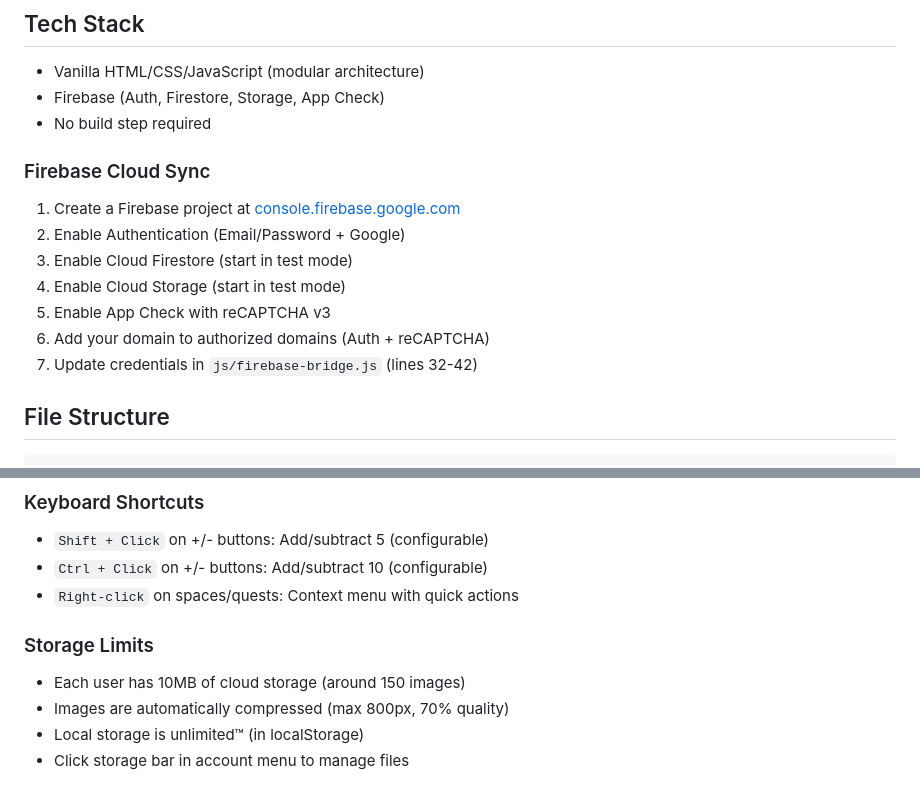
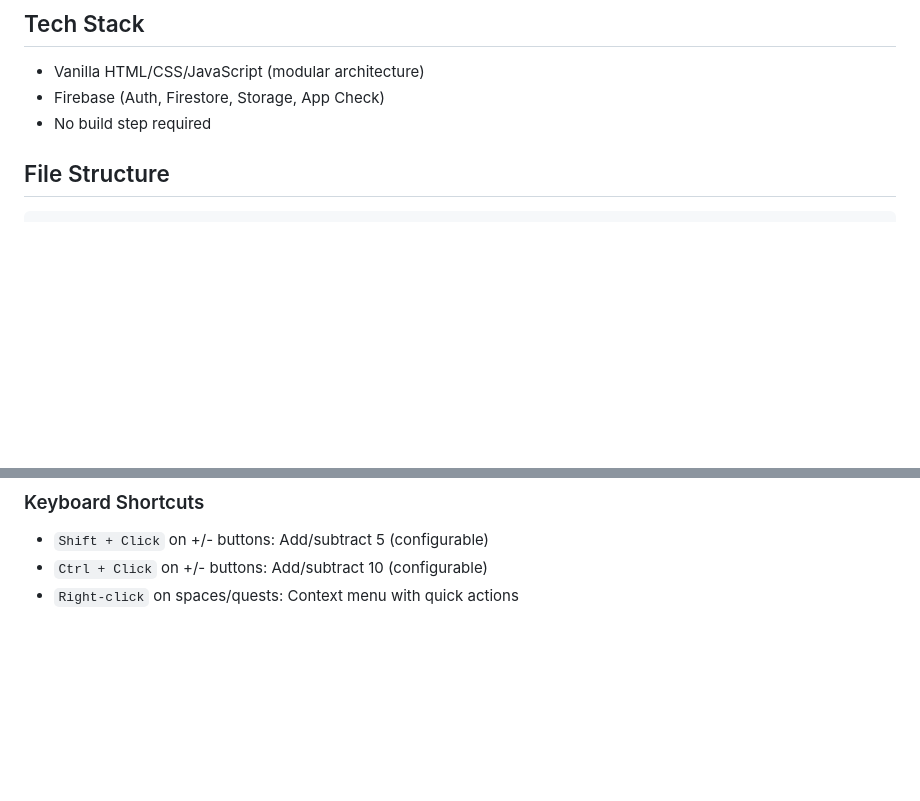
Before and after one commit to LunarKittyy/fetchquesttracker, a Markdown page: README.md, 2 parts joined by grey strips. GitHub-like rendering; blank space fills up the shorter version.

```diff
--- a/README.md
+++ b/README.md
@@ -40,16 +41,6 @@ A stylish quest/item tracker web application with Firebase cloud sync support.
 - Vanilla HTML/CSS/JavaScript (modular architecture)
 - Firebase (Auth, Firestore, Storage, App Check)
 - No build step required
-
-### Firebase Cloud Sync
-
-1. Create a Firebase project at [console.firebase.google.com](https://console.firebase.google.com)
-2. Enable Authentication (Email/Password + Google)
-3. Enable Cloud Firestore (start in test mode)
-4. Enable Cloud Storage (start in test mode)
-5. Enable App Check with reCAPTCHA v3
-6. Add your domain to authorized domains (Auth + reCAPTCHA)
-7. Update credentials in `js/firebase-bridge.js` (lines 32-42)
 
 ## File Structure
 
@@ -109,10 +100,3 @@ See [TASKS.md](TASKS.md) for detailed progress tracking.
 - `Shift + Click` on +/- buttons: Add/subtract 5 (configurable)
 - `Ctrl + Click` on +/- buttons: Add/subtract 10 (configurable)
 - `Right-click` on spaces/quests: Context menu with quick actions
-
-### Storage Limits
-
-- Each user has 10MB of cloud storage (around 150 images)
-- Images are automatically compressed (max 800px, 70% quality)
-- Local storage is unlimited™ (in localStorage)
-- Click storage bar in account menu to manage files
```
Also changed, not shown: other parts of README.md (+1 -0 lines).
